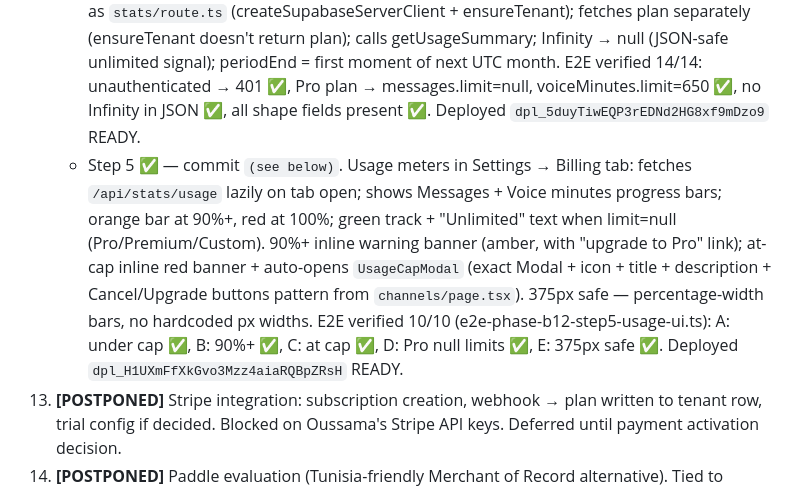
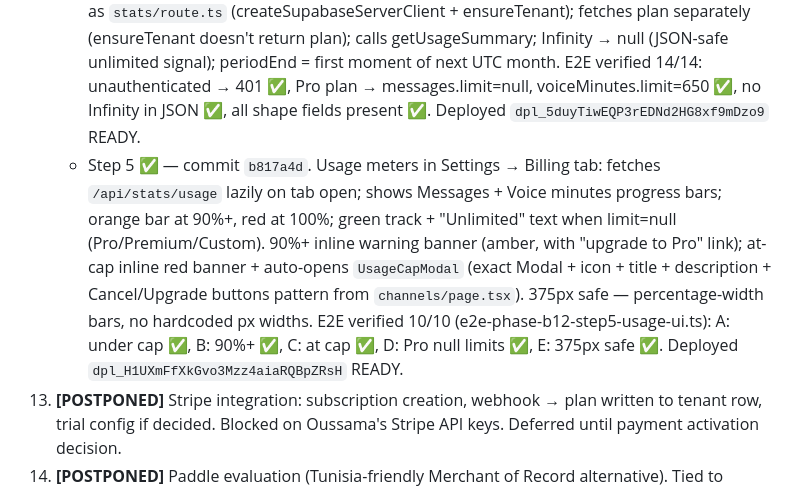
Before and after one commit to ahmedharrabiworks-sys/vela, a Markdown page: CLAUDE.md, the part around the change. Drawn GitHub-style.

Commit message:
docs: CLAUDE.md -- Phase B item 12 fully complete (b817a4d), items 13/14 postponed
Co-Authored-By: Claude Sonnet 4.6 <noreply@anthropic.com>

```diff
--- a/CLAUDE.md
+++ b/CLAUDE.md
@@ -175,7 +175,7 @@ Phase 1 (Design Intelligence) — DONE. Phase 2a (Hero pool) — DONE. Phase 2b
     - Step 2 ✅ — commit `0ef2914`. Added `tenant_id: tenantId` to both `.insert()` calls in `ai/reply/route.ts` (user message ~line 149, assistant reply ~line 324). Verified via direct Supabase write: both rows stored correct `tenant_id` (PASS). Deployed `dpl_DY3QqJii8yCSiqUfJf9whcSwq6Lp` READY.
     - Step 3 ✅ — commit `8a22f91`. New `src/lib/usage.ts`: `getUsageSummary(admin, tenantId)` — queries `messages` COUNT (role=assistant, current UTC month, uses `idx_messages_tenant_period`) + `agent_calls` SUM(duration_seconds) → voice minutes. Enforcement in `ai/reply/route.ts` section ── 2 (before any OpenAI call): reads `PLAN_CONFIG[planId].textMessages`; skips entirely for Infinity plans; returns 429 `{ error, limitType, used, limit }` for Starter at/over 500. E2E verified 9/9: Starter@cap→429 ✅, Pro→200 ✅, Starter under cap→200 ✅. Deployed `dpl_GGPJ6Mt4VQhrFiarhNQgFeGapFgv` READY. Voice-minutes enforcement deferred (call-webhook fires post-call; Step 3 is text only per plan).
     - Step 4 ✅ — commit `12cbbd0`. New `src/app/api/stats/usage/route.ts` — same auth pattern as `stats/route.ts` (createSupabaseServerClient + ensureTenant); fetches plan separately (ensureTenant doesn't return plan); calls getUsageSummary; Infinity → null (JSON-safe unlimited signal); periodEnd = first moment of next UTC month. E2E verified 14/14: unauthenticated → 401 ✅, Pro plan → messages.limit=null, voiceMinutes.limit=650 ✅, no Infinity in JSON ✅, all shape fields present ✅. Deployed `dpl_5duyTiwEQP3rEDNd2HG8xf9mDzo9` READY.
-    - Step 5 ✅ — commit `(see below)`. Usage meters in Settings → Billing tab: fetches `/api/stats/usage` lazily on tab open; shows Messages + Voice minutes progress bars; orange bar at 90%+, red at 100%; green track + "Unlimited" text when limit=null (Pro/Premium/Custom). 90%+ inline warning banner (amber, with "upgrade to Pro" link); at-cap inline red banner + auto-opens `UsageCapModal` (exact Modal + icon + title + description + Cancel/Upgrade buttons pattern from `channels/page.tsx`). 375px safe — percentage-width bars, no hardcoded px widths. E2E verified 10/10 (e2e-phase-b12-step5-usage-ui.ts): A: under cap ✅, B: 90%+ ✅, C: at cap ✅, D: Pro null limits ✅, E: 375px safe ✅. Deployed `dpl_H1UXmFfXkGvo3Mzz4aiaRQBpZRsH` READY.
+    - Step 5 ✅ — commit `b817a4d`. Usage meters in Settings → Billing tab: fetches `/api/stats/usage` lazily on tab open; shows Messages + Voice minutes progress bars; orange bar at 90%+, red at 100%; green track + "Unlimited" text when limit=null (Pro/Premium/Custom). 90%+ inline warning banner (amber, with "upgrade to Pro" link); at-cap inline red banner + auto-opens `UsageCapModal` (exact Modal + icon + title + description + Cancel/Upgrade buttons pattern from `channels/page.tsx`). 375px safe — percentage-width bars, no hardcoded px widths. E2E verified 10/10 (e2e-phase-b12-step5-usage-ui.ts): A: under cap ✅, B: 90%+ ✅, C: at cap ✅, D: Pro null limits ✅, E: 375px safe ✅. Deployed `dpl_H1UXmFfXkGvo3Mzz4aiaRQBpZRsH` READY.
 13. **[POSTPONED]** Stripe integration: subscription creation, webhook → plan written to tenant row, trial config if decided. Blocked on Oussama's Stripe API keys. Deferred until payment activation decision.
 14. **[POSTPONED]** Paddle evaluation (Tunisia-friendly Merchant of Record alternative). Tied to Stripe/payment decision.
 
```
